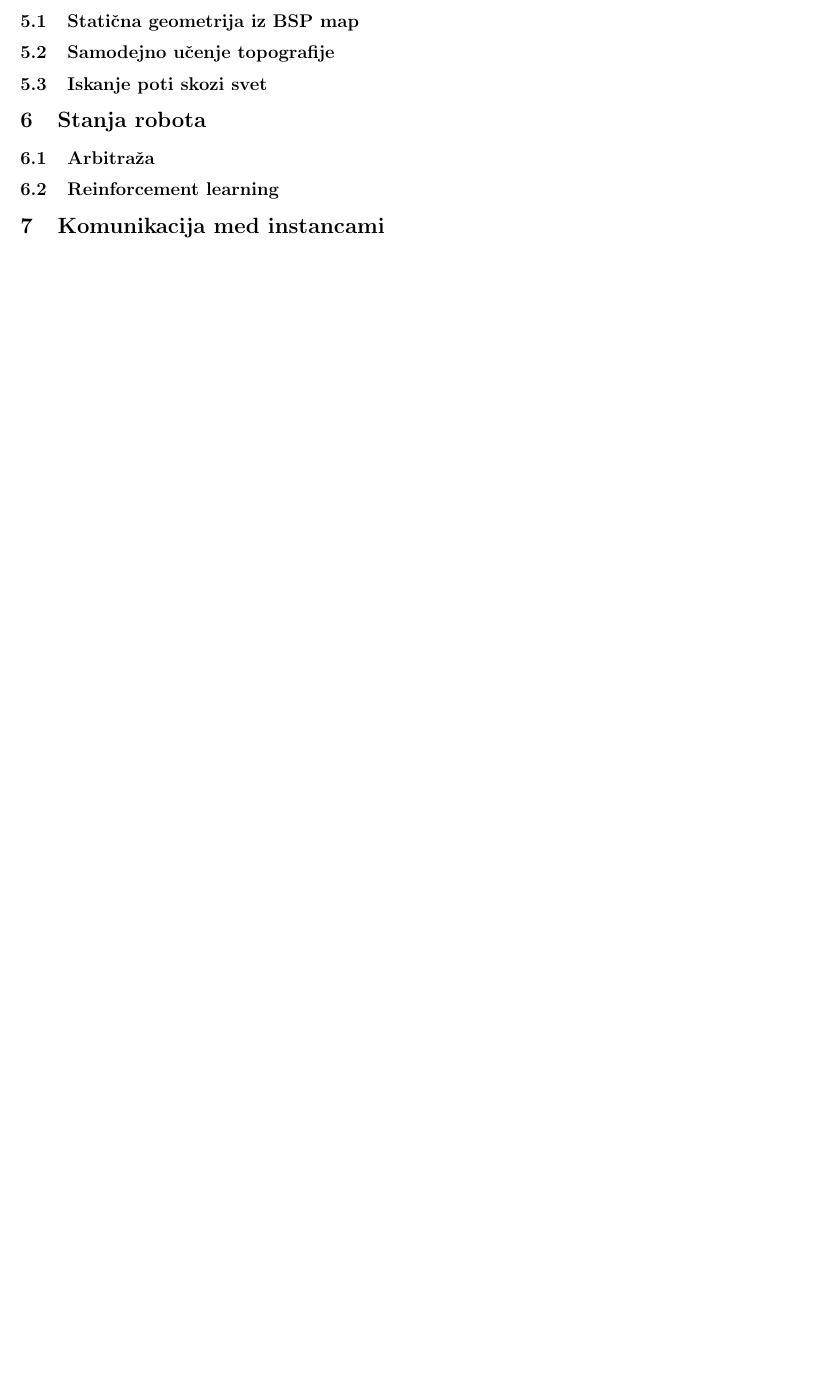
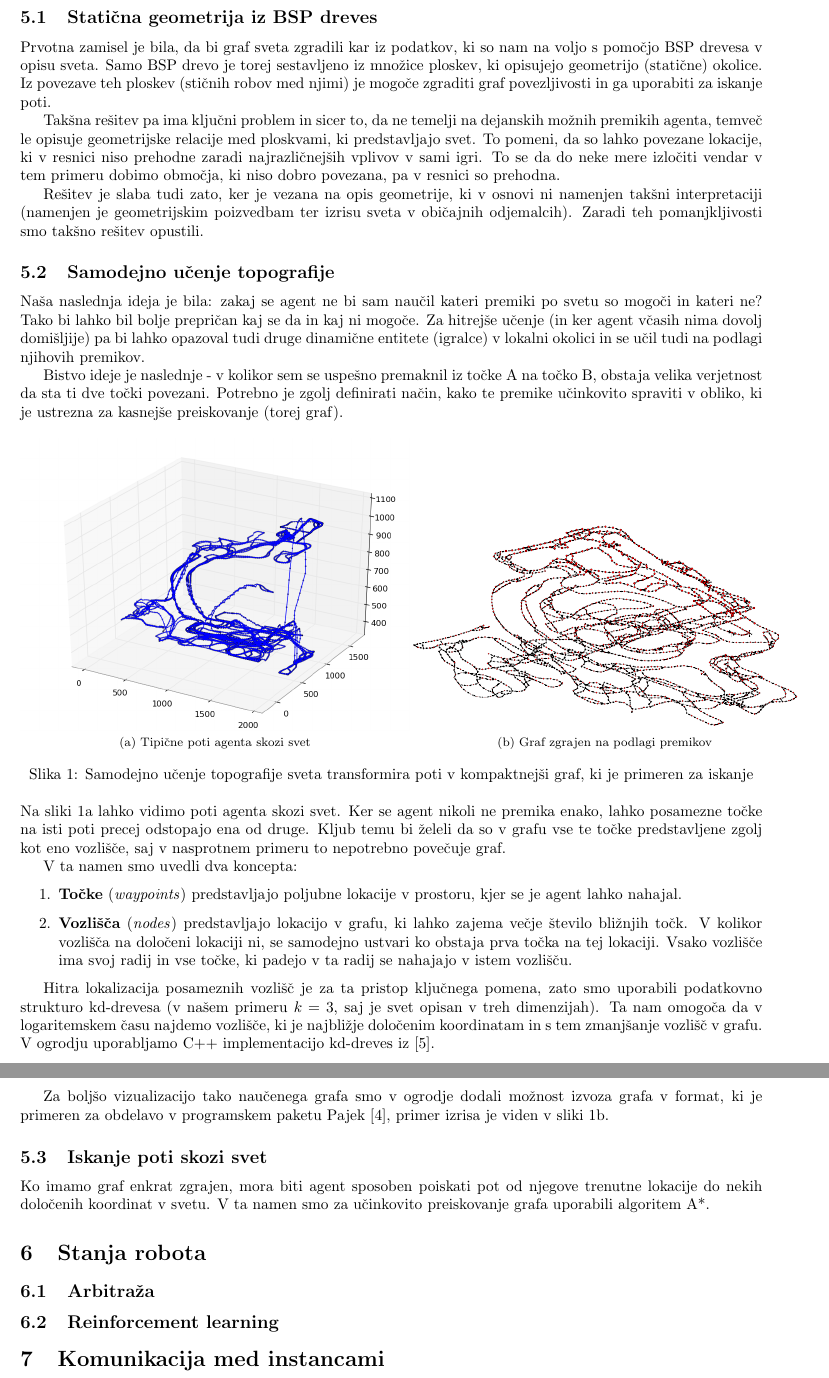
Before and after one commit to kostko/q2hivemind, a LaTeX document (docs/hivemind.tex): part of page 6 of 6 before the commit and two parts of pages 6 and 7 of 7 after it, the two joined at a grey line, cut so that both start at the same text, the shorter picture padded with empty space. Compiled offline with pdfLaTeX.

Commit message:
Further additions.

```diff
--- a/docs/hivemind.tex
+++ b/docs/hivemind.tex
@@ -242,11 +242,49 @@ Rešitev z mehko logiko se je izkazala kot zelo robustna, agent se je uspešno i
 
 \section{Navigacija po svetu}
 
-\subsection{Statična geometrija iz BSP map}
+Vmesnik do navideznega sveta skupaj z nadzornim sistemom gibanja torej že omogoča premikanje po svetu. Vendar se agent ne zaveda kje hodi, niti ne more načrtovati poti do določenih lokacij. V ta namen ima naš sistem vgrajen podsistem za navigacijo, ki omogoča da se agent sam nauči možnih poti po svetu (tako iz svojih izkušenj kot iz opazovanja drugih entitet). Takega pristopa nismo uporabili takoj na začetku, tako da bomo ponovno najprej predstavili prvotno rešitev in razloge zakaj se ta ni obnesla, ter potem zadnjo rešitev, ki uporablja omenjeno učenje.
+
+\subsection{Statična geometrija iz BSP dreves}
+
+Prvotna zamisel je bila, da bi graf sveta zgradili kar iz podatkov, ki so nam na voljo s pomočjo BSP drevesa v opisu sveta. Samo BSP drevo je torej sestavljeno iz množice ploskev, ki opisujejo geometrijo (statične) okolice. Iz povezave teh ploskev (stičnih robov med njimi) je mogoče zgraditi graf povezljivosti in ga uporabiti za iskanje poti.
+
+Takšna rešitev pa ima ključni problem in sicer to, da ne temelji na dejanskih možnih premikih agenta, temveč le opisuje geometrijske relacije med ploskvami, ki predstavljajo svet. To pomeni, da so lahko povezane lokacije, ki v resnici niso prehodne zaradi najrazličnejših vplivov v sami igri. To se da do neke mere izločiti vendar v tem primeru dobimo območja, ki niso dobro povezana, pa v resnici so prehodna.
+
+Rešitev je slaba tudi zato, ker je vezana na opis geometrije, ki v osnovi ni namenjen takšni interpretaciji (namenjen je geometrijskim poizvedbam ter izrisu sveta v običajnih odjemalcih). Zaradi teh pomanjkljivosti smo takšno rešitev opustili.
 
 \subsection{Samodejno učenje topografije}
 
+Naša naslednja ideja je bila: zakaj se agent ne bi sam naučil kateri premiki po svetu so mogoči in kateri ne? Tako bi lahko bil bolje prepričan kaj se da in kaj ni mogoče. Za hitrejše učenje (in ker agent včasih nima dovolj domišljije) pa bi lahko opazoval tudi druge dinamične entitete (igralce) v lokalni okolici in se učil tudi na podlagi njihovih premikov.
+
+Bistvo ideje je naslednje - v kolikor sem se uspešno premaknil iz točke A na točko B, obstaja velika verjetnost da sta ti dve točki povezani. Potrebno je zgolj definirati način, kako te premike učinkovito spraviti v obliko, ki je ustrezna za kasnejše preiskovanje (torej graf).
+
+\begin{figure}[h]
+ \centering
+ \subfloat[Tipične poti agenta skozi svet]{\label{fig:grid-path}\includegraphics[width=253px]{hm-grid-path.png}}
+ \subfloat[Graf zgrajen na podlagi premikov]{\label{fig:grid-graph}\includegraphics[width=253px]{hm-grid-graph.png}}
+ \caption{Samodejno učenje topografije sveta transformira poti v kompaktnejši graf, ki je primeren za iskanje}
+ \label{fig:grid}
+\end{figure}
+
+\noindent
+Na sliki \ref{fig:grid-path} lahko vidimo poti agenta skozi svet. Ker se agent nikoli ne premika enako, lahko posamezne točke na isti poti precej odstopajo ena od druge. Kljub temu bi želeli da so v grafu vse te točke predstavljene zgolj kot eno vozlišče, saj v nasprotnem primeru to nepotrebno povečuje graf.
+
+V ta namen smo uvedli dva koncepta:
+\begin{enumerate}
+  \item \textbf{Točke} (\textit{waypoints}) predstavljajo poljubne lokacije v prostoru, kjer se je agent lahko nahajal.
+
+  \item \textbf{Vozlišča} (\textit{nodes}) predstavljajo lokacijo v grafu, ki lahko zajema večje število bližnjih točk. V kolikor vozlišča na določeni lokaciji ni, se samodejno ustvari ko obstaja prva točka na tej lokaciji. Vsako vozlišče ima svoj radij in vse točke, ki padejo v ta radij se nahajajo v istem vozlišču.
+\end{enumerate}
+
+Hitra lokalizacija posameznih vozlišč je za ta pristop ključnega pomena, zato smo uporabili podatkovno strukturo kd-drevesa (v našem primeru $k = 3$, saj je svet opisan v treh dimenzijah). Ta nam omogoča da v logaritemskem času najdemo vozlišče, ki je najbližje določenim koordinatam in s tem zmanjšanje vozlišč v grafu. V ogrodju uporabljamo C++ implementacijo kd-dreves iz \cite{harris08}.
+
+Za boljšo vizualizacijo tako naučenega grafa smo v ogrodje dodali možnost izvoza grafa v format, ki je primeren za obdelavo v programskem paketu Pajek \cite{batagelj97}, primer izrisa je viden v sliki \ref{fig:grid-graph}.
+
 \subsection{Iskanje poti skozi svet}
+
+Ko imamo graf enkrat zgrajen, mora biti agent sposoben poiskati pot od njegove trenutne lokacije do nekih določenih koordinat v svetu. V ta namen smo za učinkovito preiskovanje grafa uporabili algoritem A*.
+
+% TODO
 
 \section{Stanja robota}
 
```
Also changed, not shown: docs/hm-grid-graph.png (added), docs/hm-grid-path.png (added), docs/hivemind.tex (14 more changed lines).
